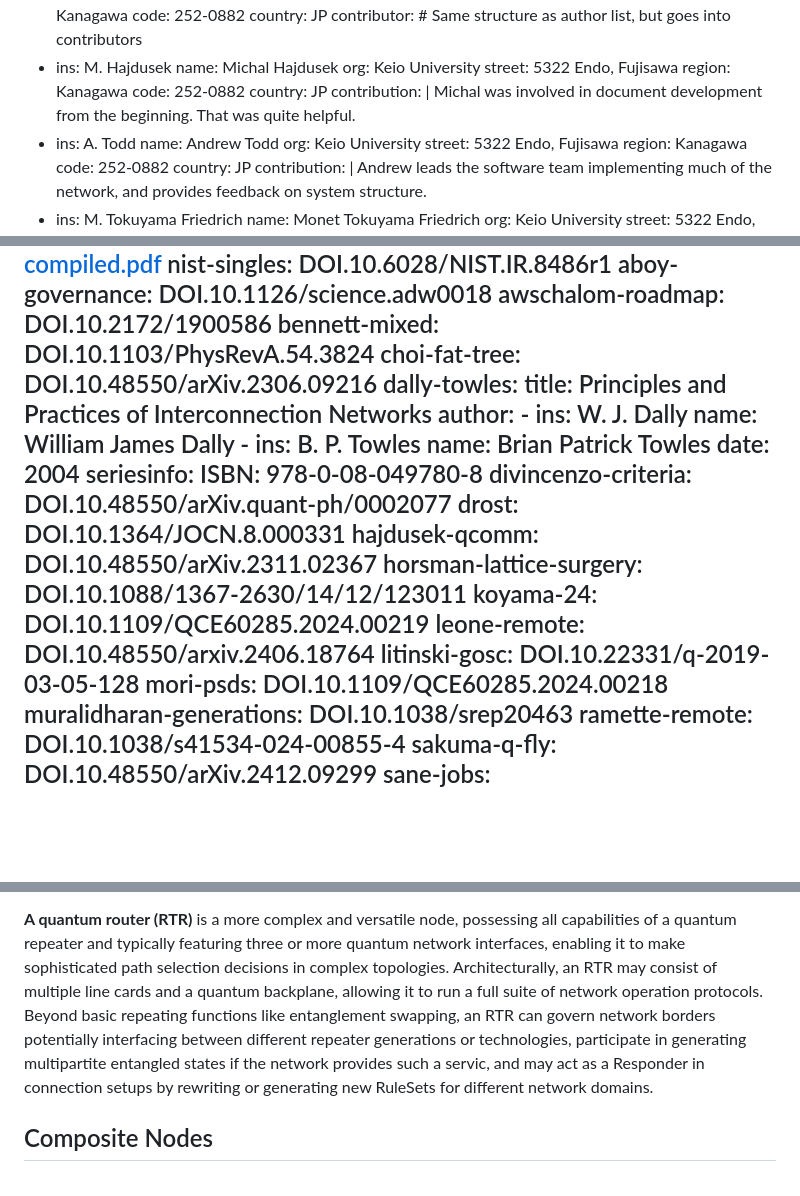
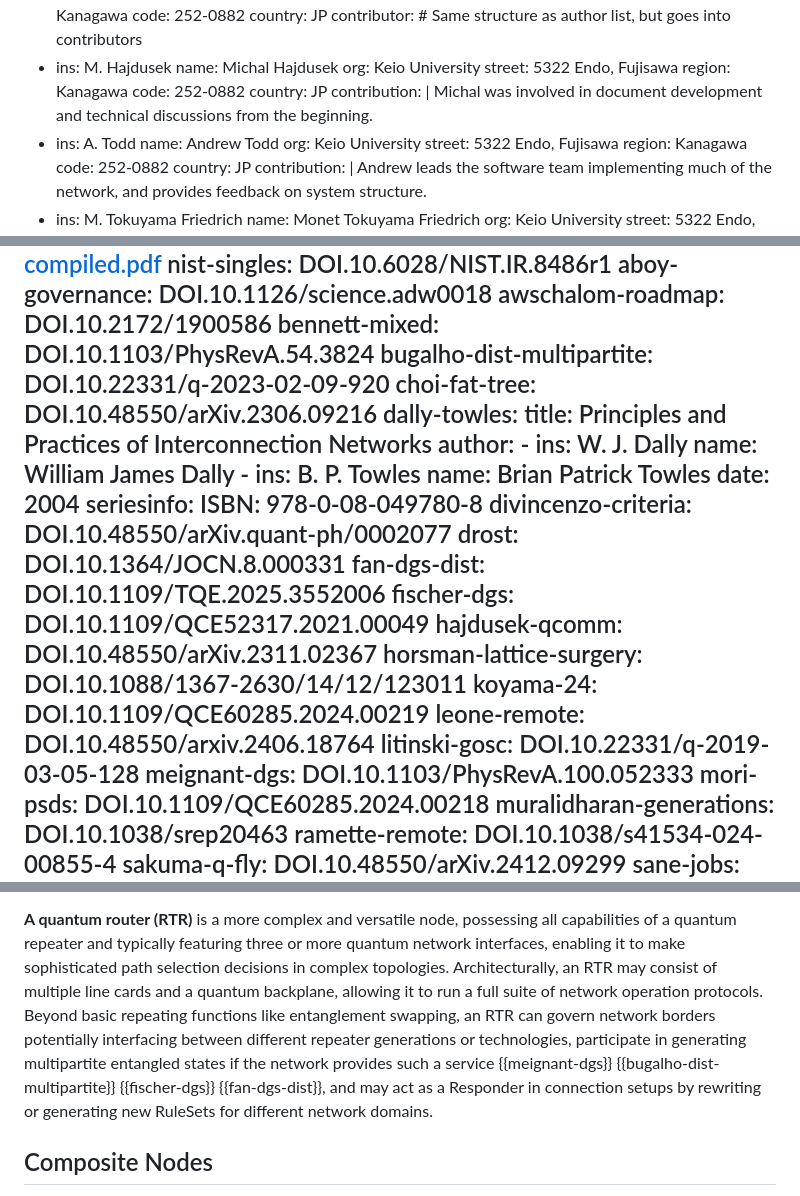
Before and after one commit to moonshot-nagayama-pj/draft-van-meter-qirg-quantum-network-architecture, a Markdown page: draft-van-meter-qirg-quantum-network-architecture.md, 3 parts joined by grey strips. Drawn GitHub-style; blank space fills up the shorter version.

```diff
--- a/draft-van-meter-qirg-quantum-network-architecture.md
+++ b/draft-van-meter-qirg-quantum-network-architecture.md
@@ -58,8 +58,7 @@ contributor: # Same structure as author list, but goes into contributors
   code: 252-0882
   country: JP
   contribution: |
-    Michal was involved in document development from the beginning.
-    That was quite helpful.
+    Michal was involved in document development and technical discussions from the beginning.
 - ins: A. Todd
   name: Andrew Todd
   org: Keio University
@@ -122,6 +121,7 @@ informative:
   aboy-governance: DOI.10.1126/science.adw0018
   awschalom-roadmap: DOI.10.2172/1900586
   bennett-mixed: DOI.10.1103/PhysRevA.54.3824
+  bugalho-dist-multipartite: DOI.10.22331/q-2023-02-09-920
   choi-fat-tree: DOI.10.48550/arXiv.2306.09216
   dally-towles:
       title: Principles and Practices of Interconnection Networks
@@ -137,11 +137,14 @@ informative:
         ISBN: 978-0-08-049780-8
   divincenzo-criteria: DOI.10.48550/arXiv.quant-ph/0002077
   drost: DOI.10.1364/JOCN.8.000331
+  fan-dgs-dist: DOI.10.1109/TQE.2025.3552006
+  fischer-dgs: DOI.10.1109/QCE52317.2021.00049
   hajdusek-qcomm: DOI.10.48550/arXiv.2311.02367
   horsman-lattice-surgery: DOI.10.1088/1367-2630/14/12/123011
   koyama-24: DOI.10.1109/QCE60285.2024.00219
   leone-remote: DOI.10.48550/arxiv.2406.18764
   litinski-gosc: DOI.10.22331/q-2019-03-05-128
+  meignant-dgs: DOI.10.1103/PhysRevA.100.052333
   mori-psds: DOI.10.1109/QCE60285.2024.00218
   muralidharan-generations: DOI.10.1038/srep20463
   ramette-remote: DOI.10.1038/s41534-024-00855-4
@@ -793,7 +797,7 @@ This approach inherently demands more sophisticated hardware and advanced comput
 
 **A quantum router (RTR)** is a more complex and versatile node, possessing all capabilities of a quantum repeater and typically featuring three or more quantum network interfaces, enabling it to make sophisticated path selection decisions in complex topologies.
 Architecturally, an RTR may consist of multiple line cards and a quantum backplane, allowing it to run a full suite of network operation protocols.
-Beyond basic repeating functions like entanglement swapping, an RTR can govern network borders potentially interfacing between different repeater generations or technologies, participate in generating multipartite entangled states if the network provides such a servic, <!-- e~\cite{clement-graph-state,bugalhoDistributingMultipartiteEntanglement2023,fischerDistributingGraphStates2021,fanOptimizedDistributionEntanglement2025}, -->
+Beyond basic repeating functions like entanglement swapping, an RTR can govern network borders potentially interfacing between different repeater generations or technologies, participate in generating multipartite entangled states if the network provides such a service {{meignant-dgs}} {{bugalho-dist-multipartite}} {{fischer-dgs}} {{fan-dgs-dist}},
 and may act as a Responder in connection setups by rewriting or generating new RuleSets for different network domains.
 
 ## Composite Nodes
```
Also changed, not shown: other parts of draft-van-meter-qirg-quantum-network-architecture.md (+7 -4 lines).
